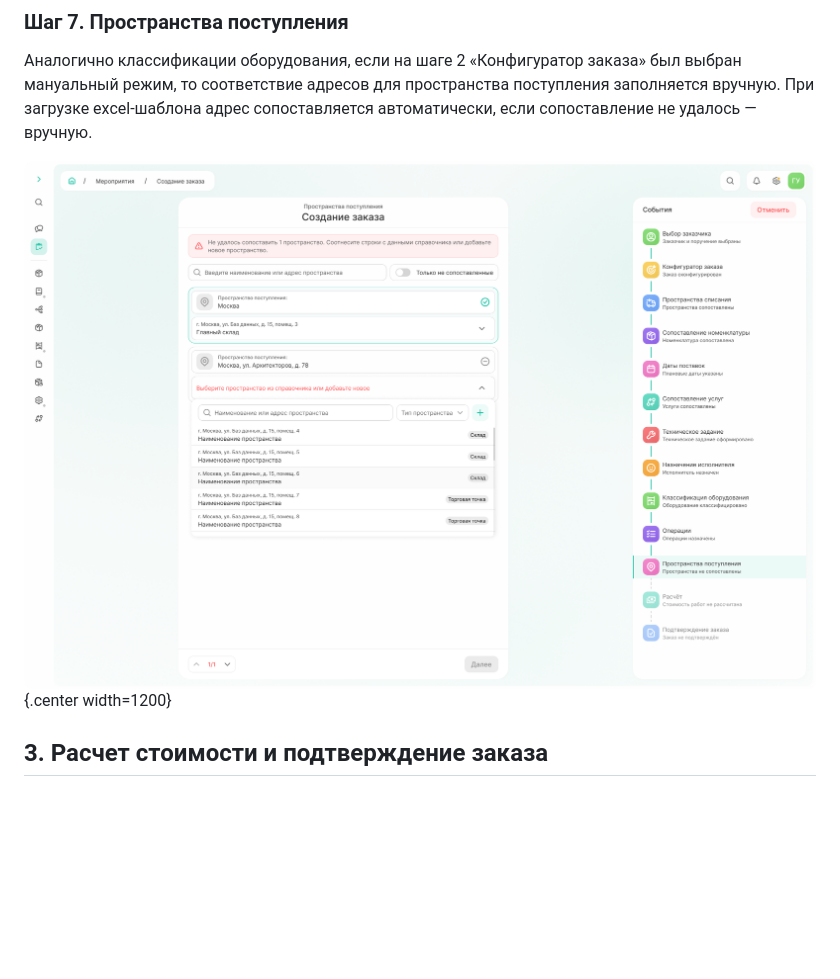
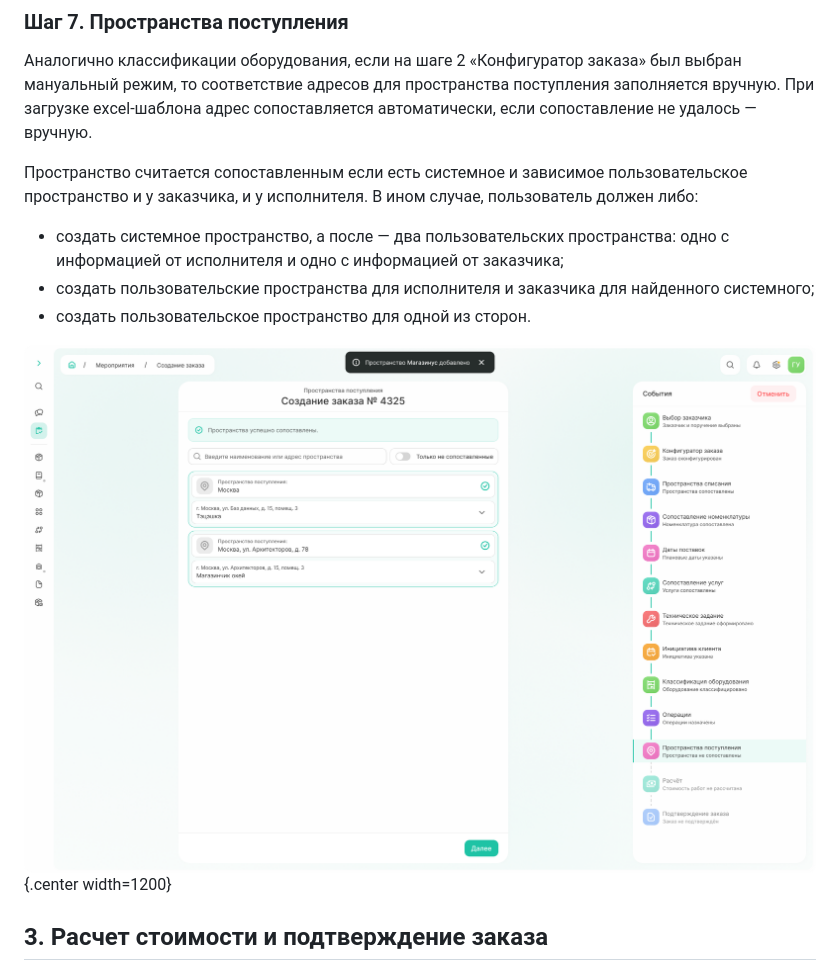
Before and after one commit to lebelena/diplodoc-example, a Markdown page: docs/ru/how_to_request.md, the part around the change printed below. GitHub-like rendering; pictures changed too: docs/ru/_images/_screen_address_delievery.png; blank space fills up the shorter version.

```diff
--- a/docs/ru/how_to_request.md
+++ b/docs/ru/how_to_request.md
@@ -174,6 +180,11 @@
 Аналогично классификации оборудования, если на шаге 2 «Конфигуратор заказа» был выбран мануальный режим, то соответствие адресов для пространства поступления заполняется вручную.
 При загрузке excel-шаблона адрес сопоставляется автоматически, если сопоставление не удалось — вручную.
 
+Пространство считается сопоставленным если есть системное и зависимое пользовательское пространство и у заказчика, и у исполнителя. В ином случае, пользователь должен либо:
+- создать системное пространство, а после — два пользовательских пространства: одно с информацией от исполнителя и одно с информацией от заказчика;
+- создать пользовательские пространства для исполнителя и заказчика для найденного системного;
+- создать пользовательское пространство для одной из сторон.
+
 ![_screen_address_delievery](_images/_screen_address_delievery.png){.center width=1200}
 
 ## 3. Расчет стоимости и подтверждение заказа
```
Also changed, not shown: other parts of docs/ru/how_to_request.md (+11 -5 lines), docs/ru/how_to_space.md (+2 -2 lines), docs/ru/_images/_screen_request_spisanie_03.png.
